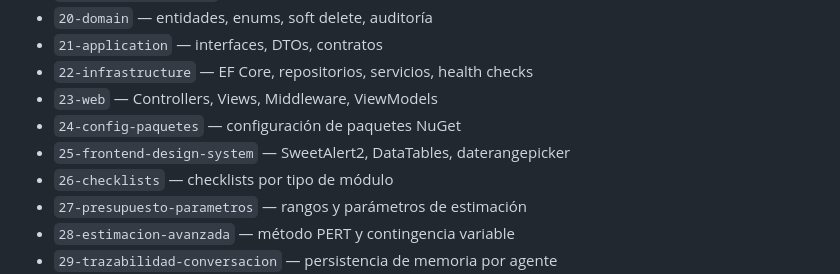
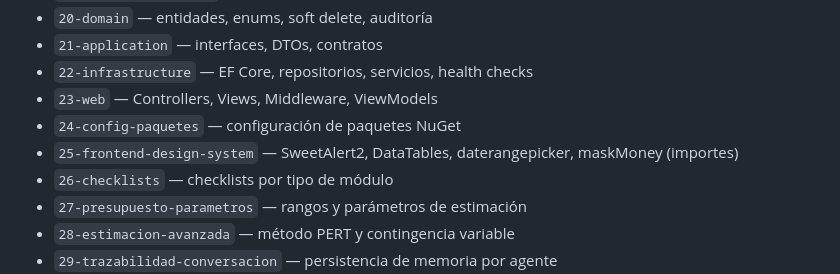
Before and after one commit to Bourdin21/Agentes-IA, a Markdown page: CLAUDE.md, the part around the change. GitHub-like rendering.

```diff
--- a/CLAUDE.md
+++ b/CLAUDE.md
@@ -81,7 +81,7 @@ Leer según el agente activo:
 - `22-infrastructure` — EF Core, repositorios, servicios, health checks
 - `23-web` — Controllers, Views, Middleware, ViewModels
 - `24-config-paquetes` — configuración de paquetes NuGet
-- `25-frontend-design-system` — SweetAlert2, DataTables, daterangepicker
+- `25-frontend-design-system` — SweetAlert2, DataTables, daterangepicker, maskMoney (importes)
 - `26-checklists` — checklists por tipo de módulo
 - `27-presupuesto-parametros` — rangos y parámetros de estimación
 - `28-estimacion-avanzada` — método PERT y contingencia variable
```
Also changed, not shown: .github/instructions/25-frontend-design-system.instructions.md (+20 -0 lines).
